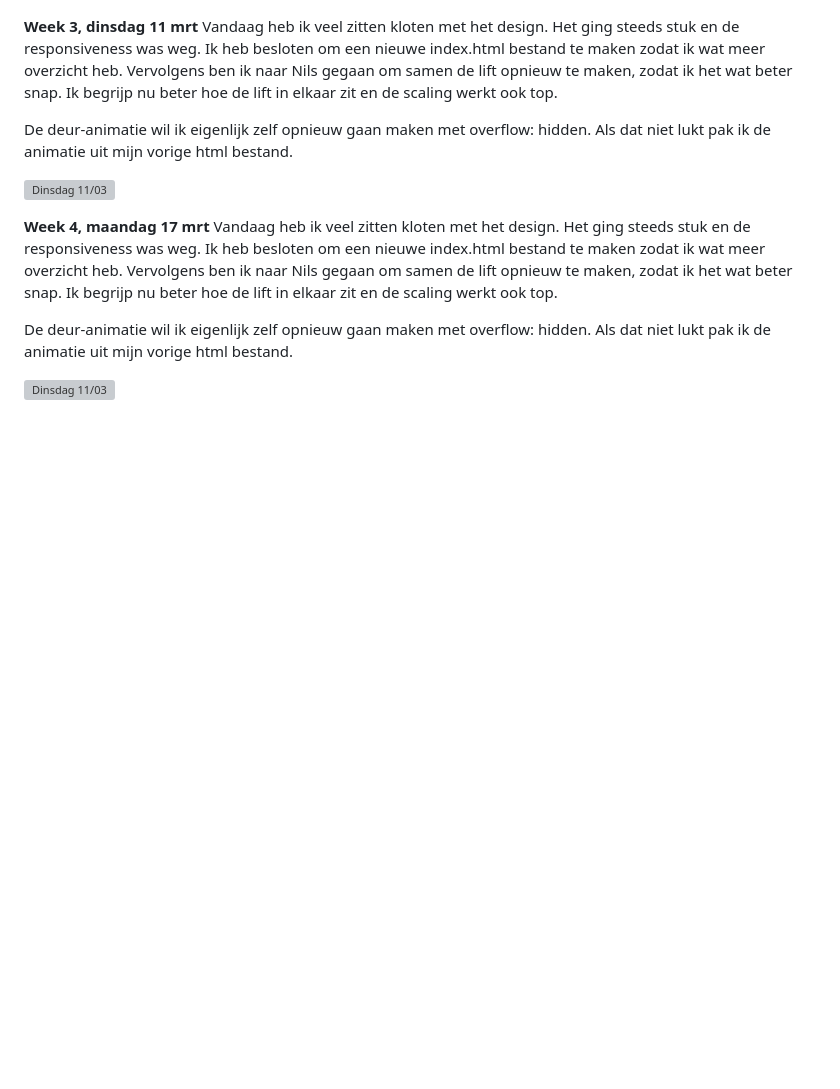
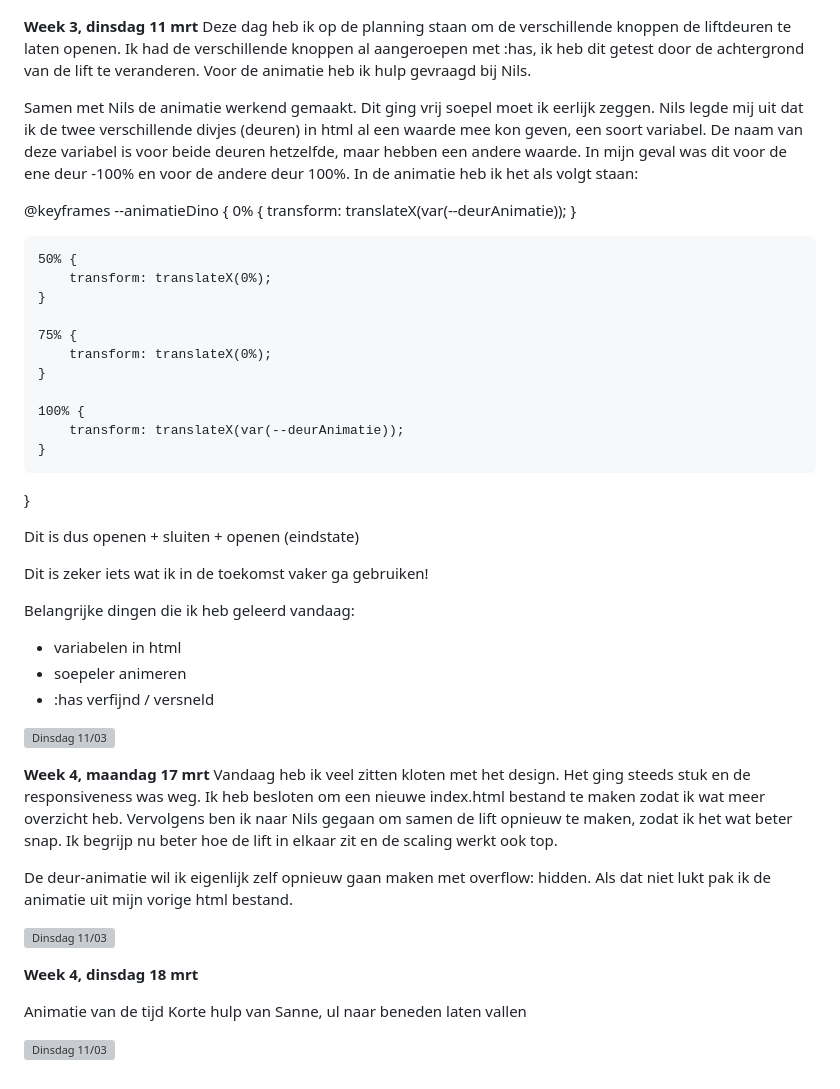
Before and after one commit to ThijsKoppert34/CSS-TTR-new, a Markdown page: README.md, the part around the change. Rendered like a GitHub page; blank space fills up the shorter version; grey boxes are pictures that could not be loaded.

Commit message:
readme bijgewerkt

```diff
--- a/README.md
+++ b/README.md
@@ -42,9 +42,36 @@ Belangrijke dingen die ik heb geleerd vandaag:
 ![Maandag 10/03](./images/14032025CSS.png)
 
 **Week 3, dinsdag 11 mrt**
-Vandaag heb ik veel zitten kloten met het design. Het ging steeds stuk en de responsiveness was weg. Ik heb besloten om een nieuwe index.html bestand te maken zodat ik wat meer overzicht heb. Vervolgens ben ik naar Nils gegaan om samen de lift opnieuw te maken, zodat ik het wat beter snap. Ik begrijp nu beter hoe de lift in elkaar zit en de scaling werkt ook top.
+Deze dag heb ik op de planning staan om de verschillende knoppen de liftdeuren te laten openen. Ik had de verschillende knoppen al aangeroepen met :has, ik heb dit getest door de achtergrond van de lift te veranderen. Voor de animatie heb ik hulp gevraagd bij Nils.
 
-De deur-animatie wil ik eigenlijk zelf opnieuw gaan maken met overflow: hidden. Als dat niet lukt pak ik de animatie uit mijn vorige html bestand.
+Samen met Nils de animatie werkend gemaakt. Dit ging vrij soepel moet ik eerlijk zeggen. Nils legde mij uit dat ik de twee verschillende divjes (deuren) in html al een waarde mee kon geven, een soort variabel. De naam van deze variabel is voor beide deuren hetzelfde, maar hebben een andere waarde. In mijn geval was dit voor de ene deur -100% en voor de andere deur 100%. In de animatie heb ik het als volgt staan:
+
+@keyframes --animatieDino {
+    0% {
+        transform: translateX(var(--deurAnimatie));
+    }
+
+    50% {
+        transform: translateX(0%);
+    }
+
+    75% {
+        transform: translateX(0%);
+    }
+
+    100% {
+        transform: translateX(var(--deurAnimatie));
+    }
+}
+
+Dit is dus openen + sluiten + openen (eindstate)
+
+Dit is zeker iets wat ik in de toekomst vaker ga gebruiken!
+
+Belangrijke dingen die ik heb geleerd vandaag:
+- variabelen in html
+- soepeler animeren
+- :has verfijnd / versneld
 
 ![Dinsdag 11/03](./images/13032025CSS.png)
 
@@ -54,3 +81,10 @@ Vandaag heb ik veel zitten kloten met het design. Het ging steeds stuk en de res
 De deur-animatie wil ik eigenlijk zelf opnieuw gaan maken met overflow: hidden. Als dat niet lukt pak ik de animatie uit mijn vorige html bestand.
 
 ![Dinsdag 11/03](./images/13032025CSS.png)
+
+**Week 4, dinsdag 18 mrt**
+
+Animatie van de tijd
+Korte hulp van Sanne, ul naar beneden laten vallen
+
+![Dinsdag 11/03](./images/13032025CSS.png)
```
